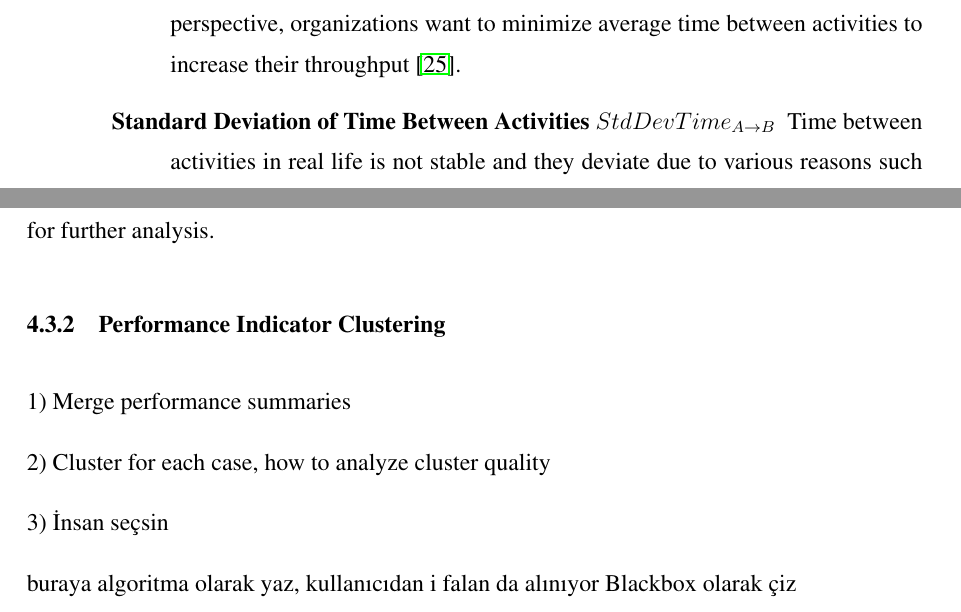
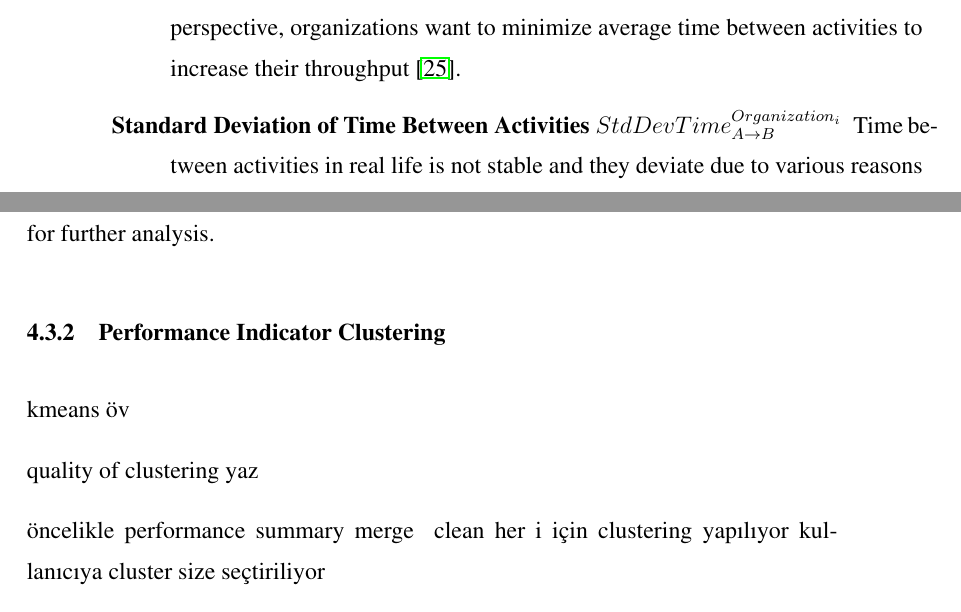
Before and after one commit to onuryilmaz/cross-org-proc-min-thesis, a LaTeX thesis (thesis.tex, which reads 4_methodology/methodology.tex): two parts of pages 41 and 42 of 48, joined at a grey line, cut so that both start at the same text. Compiled offline with pdfLaTeX; a LaTeX package or settings file that is missing is left out.

Commit message:
no message

```diff
--- a/4_methodology/methodology.tex
+++ b/4_methodology/methodology.tex
@@ -31,8 +31,8 @@ Performance indicator analysis stage focuses on calculating and analyzing the pe
 \end{inparaenum}
 In order to evaluate the performance of an organization based on their process models and past activities; there are a number of indicators in time dimension, cost dimension and utilization \cite{van2011process}. However, in this study, process related performance values are considered since differences in the process models are studied in the next stages. With this reasoning, the following performance indicators are calculated and analyzed in this stage of methodology:
 \begin{description}
-  \item[Average Time Between Activities $AvgTime_{A\rightarrow B}$] For each activity in the process model, average time to reach other activity is calculated. This is a simple but powerful performance metric for organizations since it can yield the average time to complete one task based on a starting point. From the performance perspective, organizations want to minimize average time between activities to increase their throughput \cite{van2012replaying}.
-  \item[Standard Deviation of Time Between Activities $StdDevTime_{A\rightarrow B}$] Time between activities in real life is not stable and they deviate due to various reasons such as people responsible of tasks, size and the content of tasks or seasonality \cite{van2011process}. On the other hand, organizations want to be confident about their processes and therefore they want to minimize the deviation in the time between activities. Minimized deviation in time helps organizations to plan, act and re-organize the activities in the processes with high accuracy \cite{van2012replaying}.
+  \item[Average Time Between Activities $AvgTime_{A\rightarrow B}^{Organization_{i}}$] For each activity in the process model, average time to reach other activity is calculated. This is a simple but powerful performance metric for organizations since it can yield the average time to complete one task based on a starting point. From the performance perspective, organizations want to minimize average time between activities to increase their throughput \cite{van2012replaying}.
+  \item[Standard Deviation of Time Between Activities $StdDevTime_{A\rightarrow B}^{Organization_{i}}$] Time between activities in real life is not stable and they deviate due to various reasons such as people responsible of tasks, size and the content of tasks or seasonality \cite{van2011process}. On the other hand, organizations want to be confident about their processes and therefore they want to minimize the deviation in the time between activities. Minimized deviation in time helps organizations to plan, act and re-organize the activities in the processes with high accuracy \cite{van2012replaying}.
 \end{description}
 In addition to average and standard deviation, minimum and maximum times between activities can also be analyzed. However, these performance values are mostly result of rare cases in the event logs and these rare occurrences have the probability of being eliminated as noise in process mining stage. Therefore, the minimum and maximum values have the risk of not representing the actual performances. Thus, only average and standard deviation of the time between activities are selected in the study.
 
@@ -62,14 +62,15 @@ In order to use replay as an intermediate stage in this thesis, some of the ment
 \subsection{Performance Indicator Clustering}
 \label{subsec:performance-indicator-clustering}
 
-1)	Merge performance summaries
+kmeans öv
 
-2)	Cluster for each case, how to analyze cluster quality
+quality of clustering yaz
 
-3) İnsan seçsin
+öncelikle performance summary merge & clean
+her i için clustering yapılıyor
+kullanıcıya cluster size seçtiriliyor
 
-	buraya algoritma olarak yaz, kullanıcıdan i falan da alınıyor
-	Blackbox olarak çiz
+Blackbox olarak çiz
 
 
 \section{Mismatch Pattern Analysis}
```
